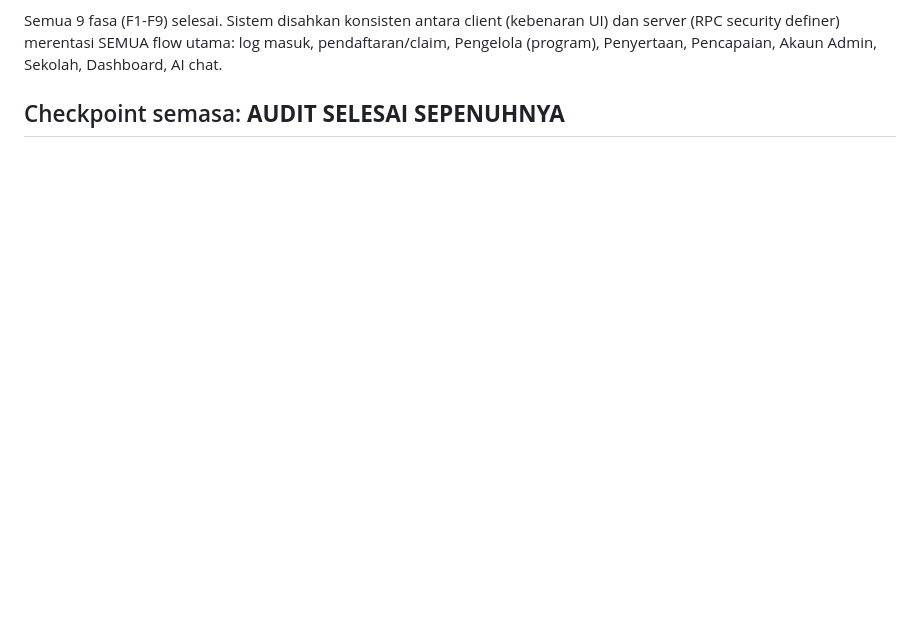
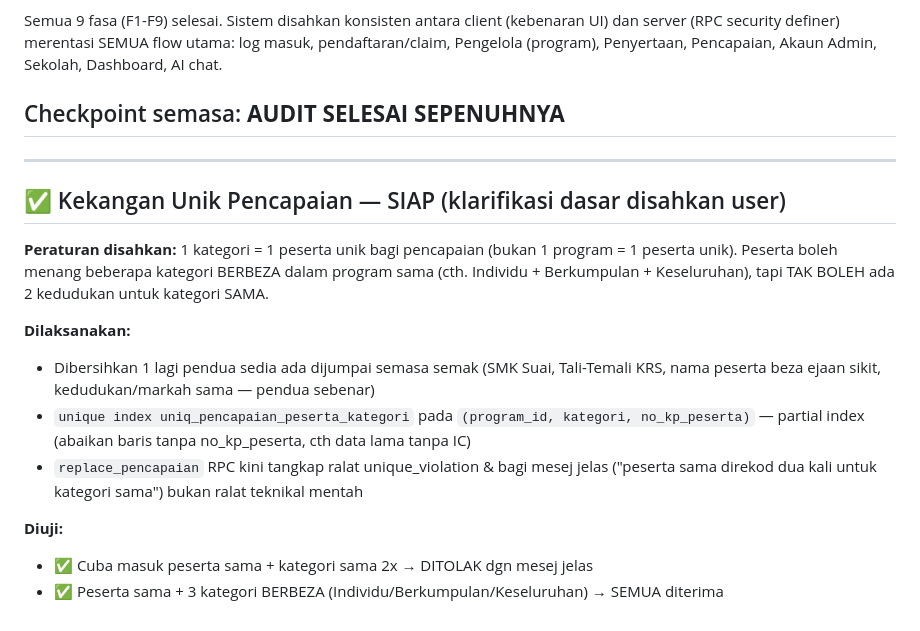
Before and after one commit to ahmadalafiq/upbmsubis, a Markdown page: PROGRESS.md, the part around the change. GitHub-like rendering; blank space fills up the shorter version.

Commit message:
Feature: kekangan unik pencapaian (1 kategori = 1 peserta unik) - dedup data + partial unique index + mesej ralat jelas di replace_pencapaian

```diff
--- a/PROGRESS.md
+++ b/PROGRESS.md
@@ -611,3 +611,23 @@ server (RPC security definer) merentasi SEMUA flow utama: log masuk, pendaftaran
 Pengelola (program), Penyertaan, Pencapaian, Akaun Admin, Sekolah, Dashboard, AI chat.
 
 ## Checkpoint semasa: **AUDIT SELESAI SEPENUHNYA**
+
+---
+
+## ✅ Kekangan Unik Pencapaian — SIAP (klarifikasi dasar disahkan user)
+
+**Peraturan disahkan:** 1 kategori = 1 peserta unik bagi pencapaian (bukan 1 program = 1
+peserta unik). Peserta boleh menang beberapa kategori BERBEZA dalam program sama (cth.
+Individu + Berkumpulan + Keseluruhan), tapi TAK BOLEH ada 2 kedudukan untuk kategori SAMA.
+
+**Dilaksanakan:**
+- Dibersihkan 1 lagi pendua sedia ada dijumpai semasa semak (SMK Suai, Tali-Temali KRS,
+  nama peserta beza ejaan sikit, kedudukan/markah sama — pendua sebenar)
+- `unique index uniq_pencapaian_peserta_kategori` pada `(program_id, kategori, no_kp_peserta)`
+  — partial index (abaikan baris tanpa no_kp_peserta, cth data lama tanpa IC)
+- `replace_pencapaian` RPC kini tangkap ralat unique_violation & bagi mesej jelas
+  ("peserta sama direkod dua kali untuk kategori sama") bukan ralat teknikal mentah
+
+**Diuji:**
+- ✅ Cuba masuk peserta sama + kategori sama 2x → DITOLAK dgn mesej jelas
+- ✅ Peserta sama + 3 kategori BERBEZA (Individu/Berkumpulan/Keseluruhan) → SEMUA diterima
```
